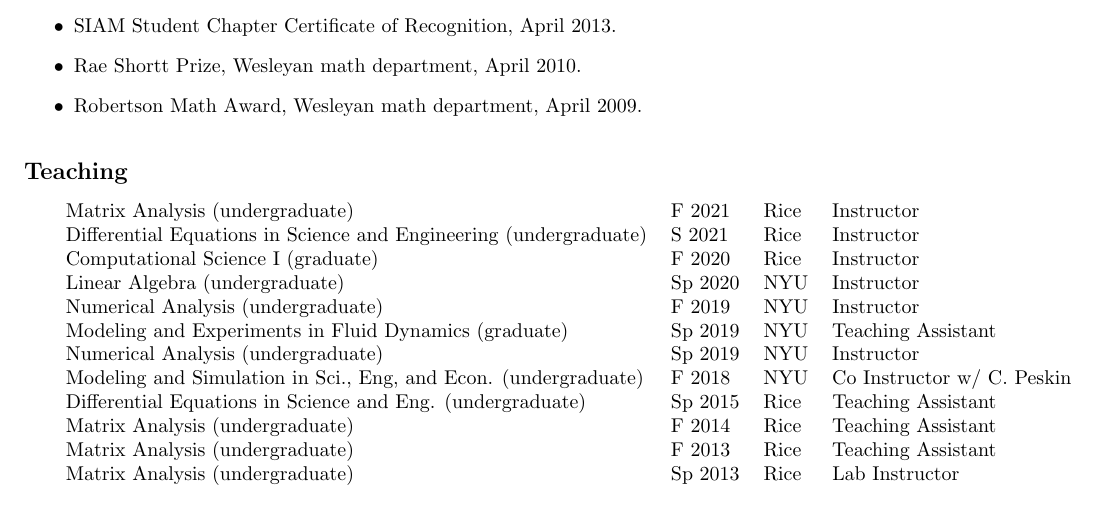
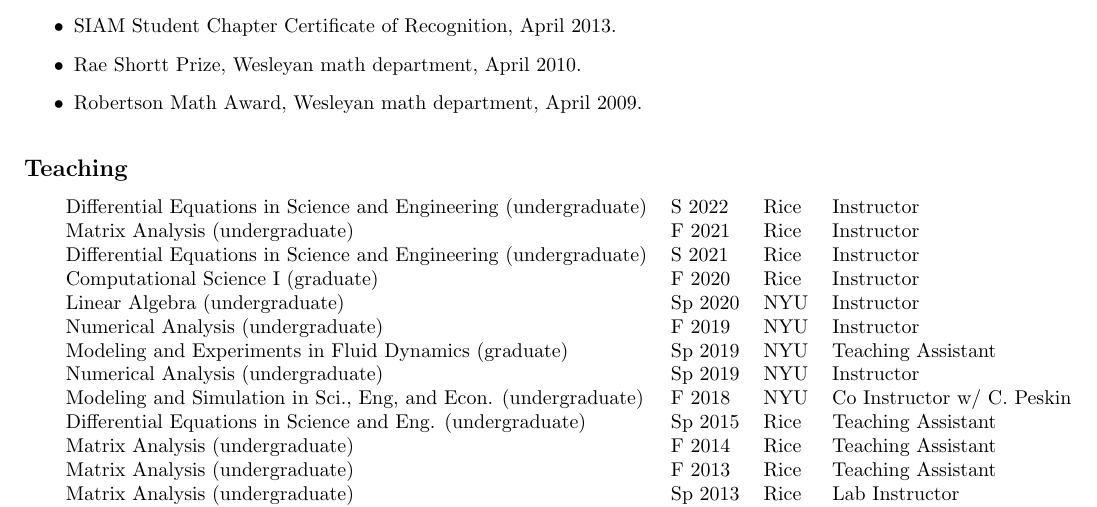
Before and after one commit to cpuelz/cpuelz.github.io, a LaTeX document (cpuelzcv2.tex): part of page 3 of 8, cut so that both start at the same text. Compiled offline with pdfLaTeX.

Commit message:
update cv

```diff
--- a/cpuelzcv2.tex
+++ b/cpuelzcv2.tex
@@ -282,6 +282,7 @@ co-organized with Renee Brady, Ben Randall, and Mette Olufsen.
 %\begin{center}
 \begin{tabular}{ l  l  l  l  }
   %{\bf Course } & {\bf Date } &  {\bf Institution} & {\bf Role} \\
+Differential Equations in Science and Engineering (undergraduate) & S 2022 & Rice & Instructor \\
 Matrix Analysis (undergraduate) & F 2021 & Rice & Instructor \\
 Differential Equations in Science and Engineering (undergraduate) & S 2021 & Rice & Instructor \\
 Computational Science I (graduate) & F 2020 & Rice & Instructor \\
```
Also changed, not shown: cpuelzcv2.pdf.
